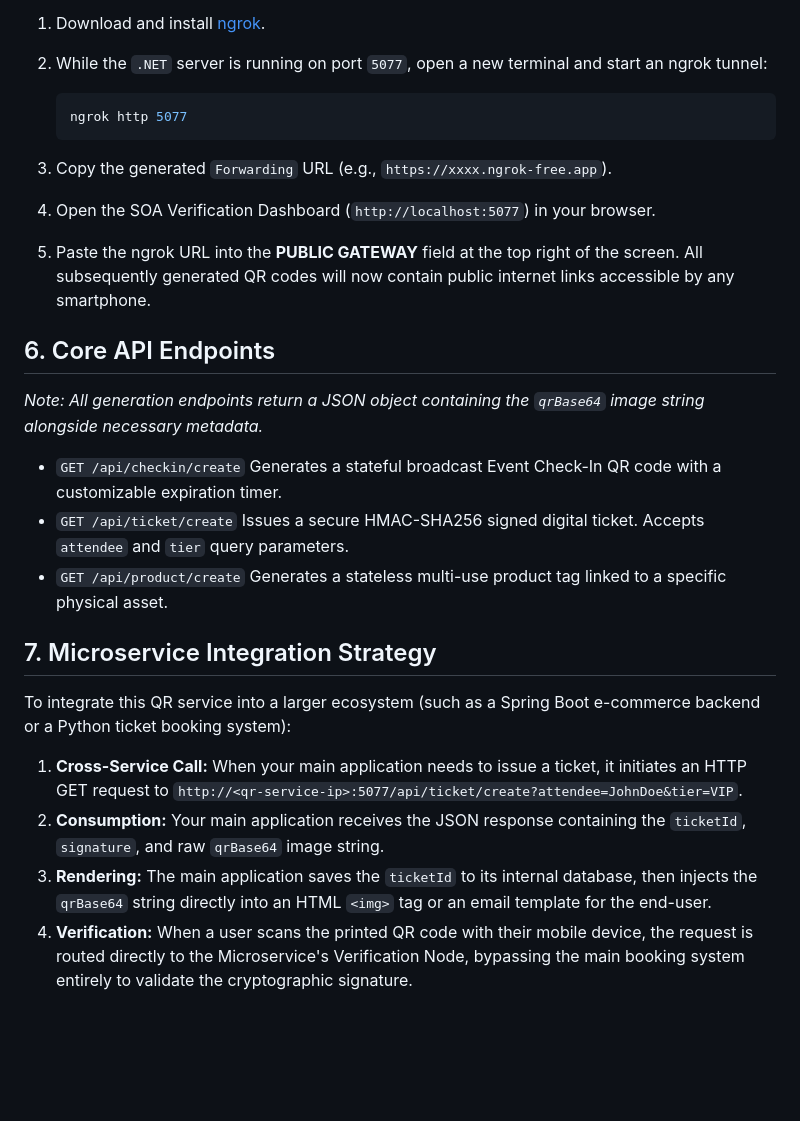
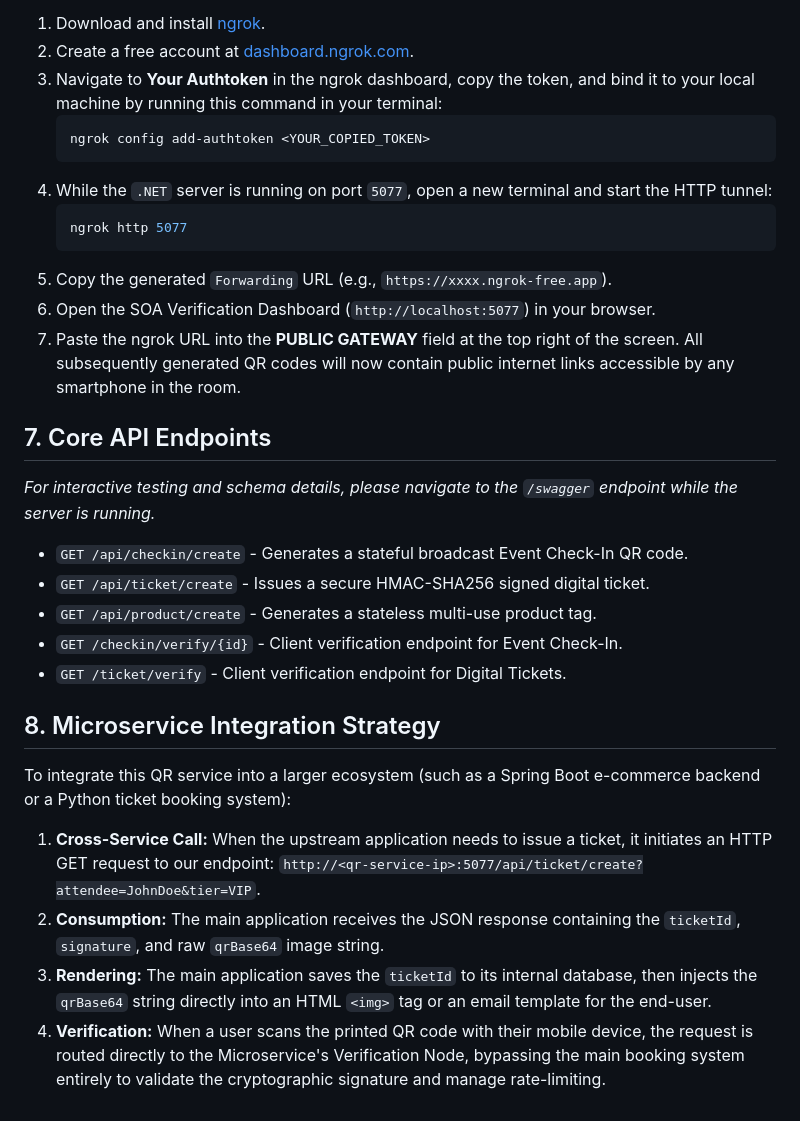
Before and after one commit to DawnRighteous21/SOA-QRCode-Microservice, a Markdown page: README.md, the part around one of its changes. Rendered like a GitHub page; blank space fills up the shorter version.

````diff
--- a/README.md
+++ b/README.md
@@ -40,30 +46,31 @@ Since QR codes are designed to be scanned by external mobile devices, the local
 
 1. Download and install [ngrok](https://ngrok.com/download).
-2. While the `.NET` server is running on port `5077`, open a new terminal and start an ngrok tunnel:
+2. Create a free account at [dashboard.ngrok.com](https://dashboard.ngrok.com).
+3. Navigate to **Your Authtoken** in the ngrok dashboard, copy the token, and bind it to your local machine by running this command in your terminal:
+   ```bash
+   ngrok config add-authtoken <YOUR_COPIED_TOKEN>
+   ```
+4. While the `.NET` server is running on port `5077`, open a new terminal and start the HTTP tunnel:
    ```bash
    ngrok http 5077
    ```
+5. Copy the generated `Forwarding` URL (e.g., `https://xxxx.ngrok-free.app`).
+6. Open the SOA Verification Dashboard (`http://localhost:5077`) in your browser.
+7. Paste the ngrok URL into the **PUBLIC GATEWAY** field at the top right of the screen. All subsequently generated QR codes will now contain public internet links accessible by any smartphone in the room.
 
-3. Copy the generated `Forwarding` URL (e.g., `https://xxxx.ngrok-free.app`).
-4. Open the SOA Verification Dashboard (`http://localhost:5077`) in your browser.
-5. Paste the ngrok URL into the **PUBLIC GATEWAY** field at the top right of the screen. All subsequently generated QR codes will now contain public internet links accessible by any smartphone.
+## 7. Core API Endpoints
+*For interactive testing and schema details, please navigate to the `/swagger` endpoint while the server is running.*
 
-## 6. Core API Endpoints
+* `GET /api/checkin/create` - Generates a stateful broadcast Event Check-In QR code.
+* `GET /api/ticket/create` - Issues a secure HMAC-SHA256 signed digital ticket.
+* `GET /api/product/create` - Generates a stateless multi-use product tag.
+* `GET /checkin/verify/{id}` - Client verification endpoint for Event Check-In.
+* `GET /ticket/verify` - Client verification endpoint for Digital Tickets.
 
-*Note: All generation endpoints return a JSON object containing the `qrBase64` image string alongside necessary metadata.*
-
-* `GET /api/checkin/create`
-Generates a stateful broadcast Event Check-In QR code with a customizable expiration timer.
-* `GET /api/ticket/create`
-Issues a secure HMAC-SHA256 signed digital ticket. Accepts `attendee` and `tier` query parameters.
-* `GET /api/product/create`
-Generates a stateless multi-use product tag linked to a specific physical asset.
-
-## 7. Microservice Integration Strategy
-
+## 8. Microservice Integration Strategy
 To integrate this QR service into a larger ecosystem (such as a Spring Boot e-commerce backend or a Python ticket booking system):
 
-1. **Cross-Service Call:** When your main application needs to issue a ticket, it initiates an HTTP GET request to `http://<qr-service-ip>:5077/api/ticket/create?attendee=JohnDoe&tier=VIP`.
-2. **Consumption:** Your main application receives the JSON response containing the `ticketId`, `signature`, and raw `qrBase64` image string.
+1. **Cross-Service Call:** When the upstream application needs to issue a ticket, it initiates an HTTP GET request to our endpoint: `http://<qr-service-ip>:5077/api/ticket/create?attendee=JohnDoe&tier=VIP`.
+2. **Consumption:** The main application receives the JSON response containing the `ticketId`, `signature`, and raw `qrBase64` image string.
 3. **Rendering:** The main application saves the `ticketId` to its internal database, then injects the `qrBase64` string directly into an HTML `<img>` tag or an email template for the end-user.
-4. **Verification:** When a user scans the printed QR code with their mobile device, the request is routed directly to the Microservice's Verification Node, bypassing the main booking system entirely to validate the cryptographic signature.
+4. **Verification:** When a user scans the printed QR code with their mobile device, the request is routed directly to the Microservice's Verification Node, bypassing the main booking system entirely to validate the cryptographic signature and manage rate-limiting.
````
Also changed, not shown: other parts of README.md (+22 -16 lines).
